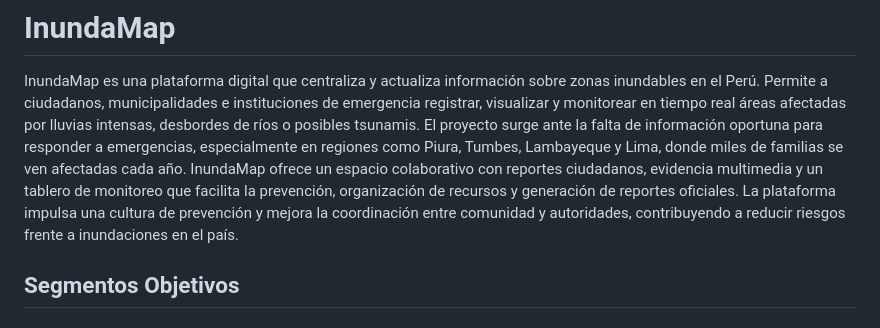
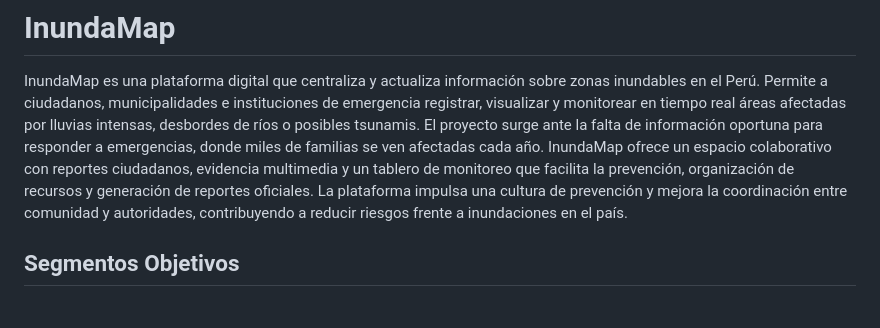
Before and after one commit to GeoAlerta/InundaMap, a Markdown page: README.md, the part around the change. GitHub-like rendering.

```diff
--- a/README.md
+++ b/README.md
@@ -1,6 +1,6 @@
 # InundaMap
 InundaMap es una plataforma digital que centraliza y actualiza información sobre zonas inundables en el Perú. Permite a ciudadanos, municipalidades e instituciones de emergencia registrar, visualizar y monitorear en tiempo real áreas afectadas por lluvias intensas, desbordes de ríos o posibles tsunamis.
-El proyecto surge ante la falta de información oportuna para responder a emergencias, especialmente en regiones como Piura, Tumbes, Lambayeque y Lima, donde miles de familias se ven afectadas cada año. InundaMap ofrece un espacio colaborativo con reportes ciudadanos, evidencia multimedia y un tablero de monitoreo que facilita la prevención, organización de recursos y generación de reportes oficiales.
+El proyecto surge ante la falta de información oportuna para responder a emergencias, donde miles de familias se ven afectadas cada año. InundaMap ofrece un espacio colaborativo con reportes ciudadanos, evidencia multimedia y un tablero de monitoreo que facilita la prevención, organización de recursos y generación de reportes oficiales.
 La plataforma impulsa una cultura de prevención y mejora la coordinación entre comunidad y autoridades, contribuyendo a reducir riesgos frente a inundaciones en el país.
 
 ##  Segmentos Objetivos
```
